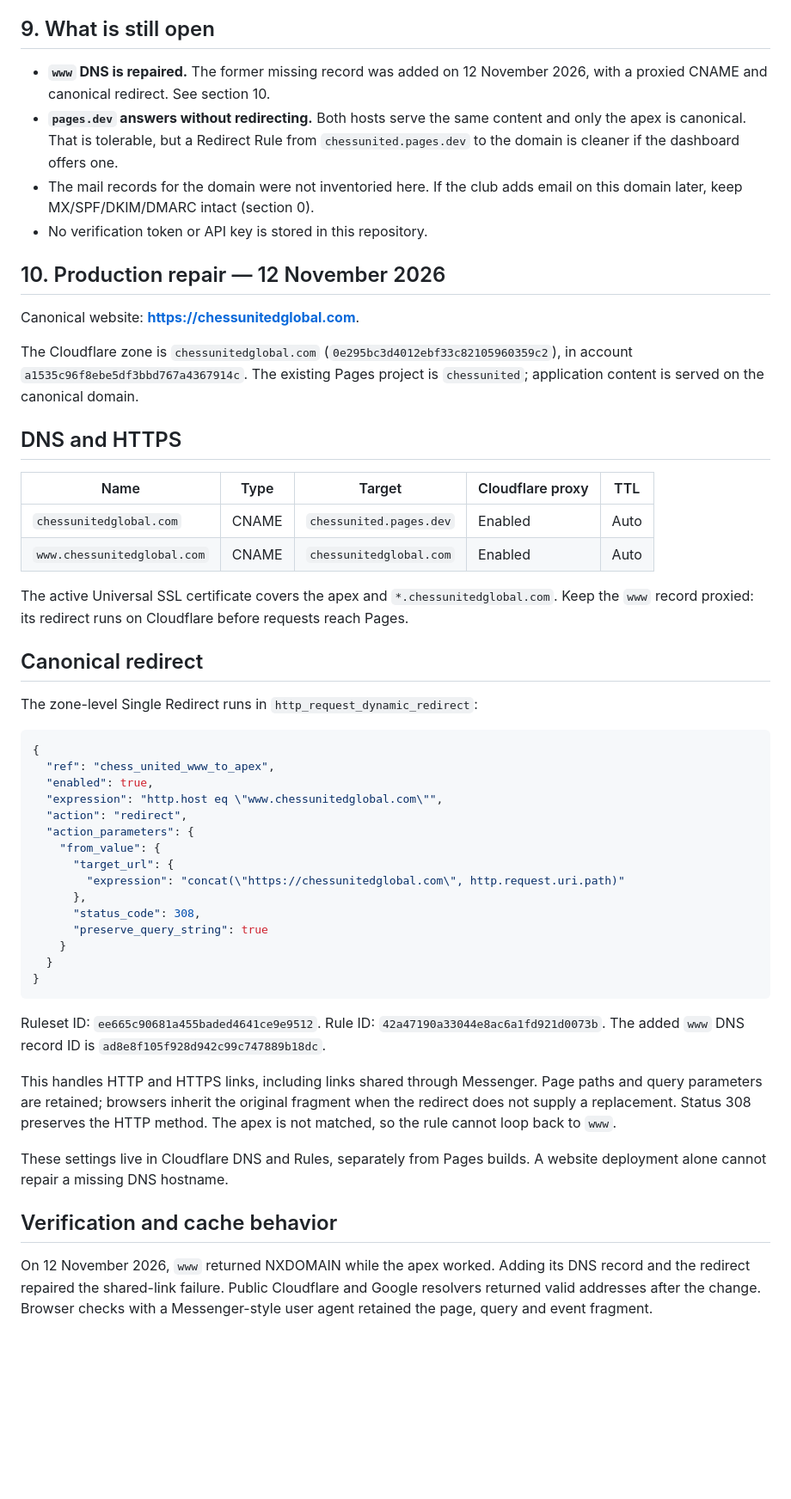
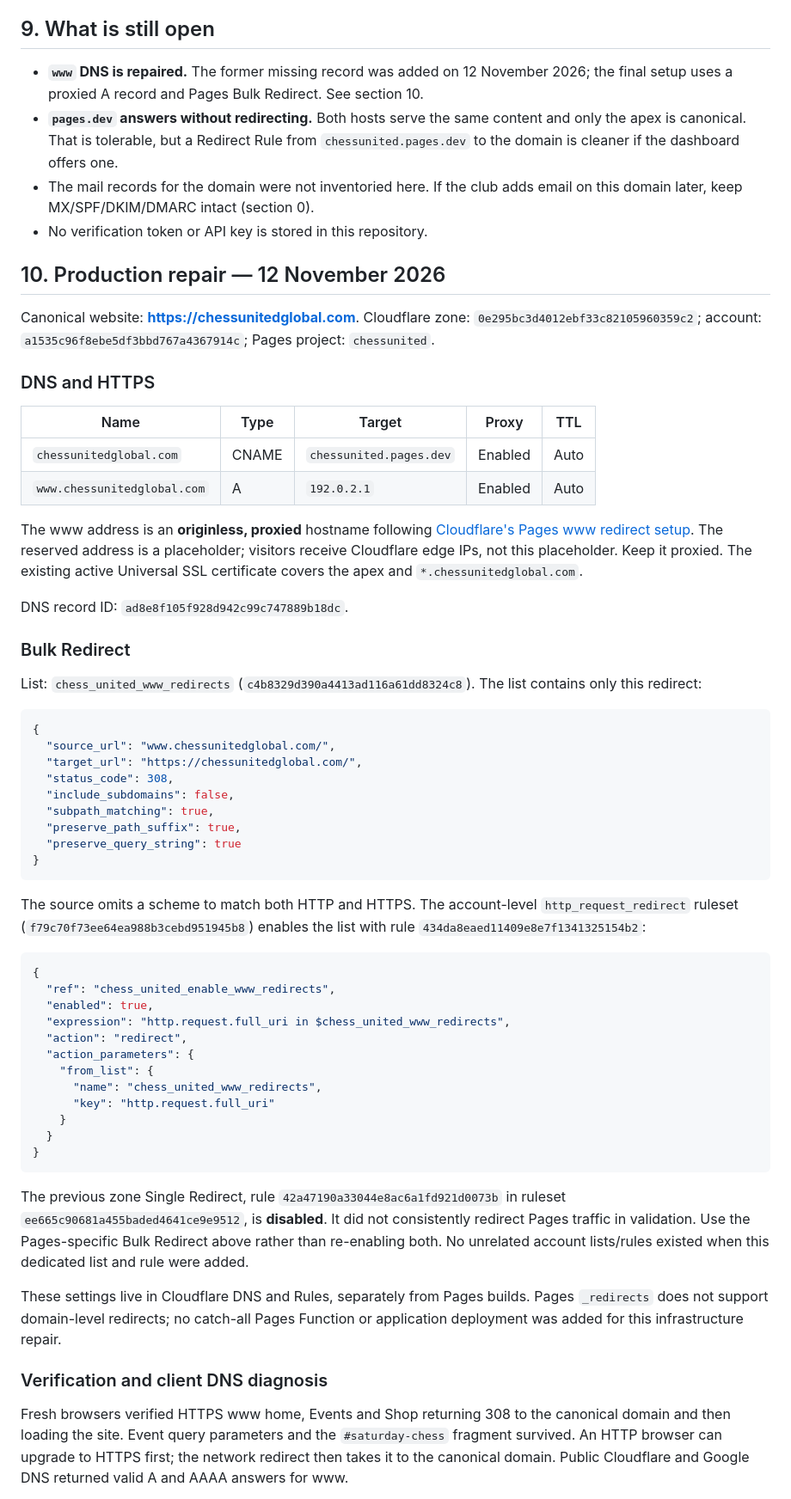
Before and after one commit to RammyJo/chessunited, a Markdown page: DOMAIN_SETUP.md, the part around one of its changes. Shown at 86% size. Rendered like a GitHub page; blank space fills up the shorter version.

Commit message:
Use the Pages-specific www Bulk Redirect and document DNS diagnosis

````diff
--- a/DOMAIN_SETUP.md
+++ b/DOMAIN_SETUP.md
@@ -178,7 +178,7 @@ Check:
 ## 9. What is still open
 
 - **`www` DNS is repaired.** The former missing record was added on 12 November
-  2026, with a proxied CNAME and canonical redirect. See section 10.
+  2026; the final setup uses a proxied A record and Pages Bulk Redirect. See section 10.
 - **`pages.dev` answers without redirecting.** Both hosts serve the same content and
   only the apex is canonical. That is tolerable, but a Redirect Rule from
   `chessunited.pages.dev` to the domain is cleaner if the dashboard offers one.
@@ -188,61 +188,77 @@ Check:
 
 ## 10. Production repair — 12 November 2026
 
-Canonical website: **https://chessunitedglobal.com**.
+Canonical website: **https://chessunitedglobal.com**. Cloudflare zone:
+`0e295bc3d4012ebf33c82105960359c2`; account:
+`a1535c96f8ebe5df3bbd767a4367914c`; Pages project: `chessunited`.
 
-The Cloudflare zone is `chessunitedglobal.com` (`0e295bc3d4012ebf33c82105960359c2`),
-in account `a1535c96f8ebe5df3bbd767a4367914c`. The existing Pages project is
-`chessunited`; application content is served on the canonical domain.
+### DNS and HTTPS
 
-## DNS and HTTPS
-
-| Name | Type | Target | Cloudflare proxy | TTL |
+| Name | Type | Target | Proxy | TTL |
 | --- | --- | --- | --- | --- |
 | `chessunitedglobal.com` | CNAME | `chessunited.pages.dev` | Enabled | Auto |
-| `www.chessunitedglobal.com` | CNAME | `chessunitedglobal.com` | Enabled | Auto |
+| `www.chessunitedglobal.com` | A | `192.0.2.1` | Enabled | Auto |
 
-The active Universal SSL certificate covers the apex and
-`*.chessunitedglobal.com`. Keep the `www` record proxied: its redirect runs on
-Cloudflare before requests reach Pages.
+The www address is an **originless, proxied** hostname following
+[Cloudflare's Pages www redirect setup](https://developers.cloudflare.com/pages/how-to/www-redirect/).
+The reserved address is a placeholder; visitors receive Cloudflare edge IPs,
+not this placeholder. Keep it proxied. The existing active Universal SSL
+certificate covers the apex and `*.chessunitedglobal.com`.
 
-## Canonical redirect
+DNS record ID: `ad8e8f105f928d942c99c747889b18dc`.
 
-The zone-level Single Redirect runs in `http_request_dynamic_redirect`:
+### Bulk Redirect
+
+List: `chess_united_www_redirects` (`c4b8329d390a4413ad116a61dd8324c8`).
+The list contains only this redirect:
 
 ```json
 {
-  "ref": "chess_united_www_to_apex",
+  "source_url": "www.chessunitedglobal.com/",
+  "target_url": "https://chessunitedglobal.com/",
+  "status_code": 308,
+  "include_subdomains": false,
+  "subpath_matching": true,
+  "preserve_path_suffix": true,
+  "preserve_query_string": true
+}
+```
+
+The source omits a scheme to match both HTTP and HTTPS. The account-level
+`http_request_redirect` ruleset (`f79c70f73ee64ea988b3cebd951945b8`)
+enables the list with rule `434da8eaed11409e8e7f1341325154b2`:
+
+```json
+{
+  "ref": "chess_united_enable_www_redirects",
   "enabled": true,
-  "expression": "http.host eq \"www.chessunitedglobal.com\"",
+  "expression": "http.request.full_uri in $chess_united_www_redirects",
   "action": "redirect",
   "action_parameters": {
-    "from_value": {
-      "target_url": {
-        "expression": "concat(\"https://chessunitedglobal.com\", http.request.uri.path)"
-      },
-      "status_code": 308,
-      "preserve_query_string": true
+    "from_list": {
+      "name": "chess_united_www_redirects",
+      "key": "http.request.full_uri"
     }
   }
 }
 ```
 
-Ruleset ID: `ee665c90681a455baded4641ce9e9512`.
-Rule ID: `42a47190a33044e8ac6a1fd921d0073b`.
-The added `www` DNS record ID is `ad8e8f105f928d942c99c747889b18dc`.
-
-This handles HTTP and HTTPS links, including links shared through Messenger.
-Page paths and query parameters are retained; browsers inherit the original
-fragment when the redirect does not supply a replacement. Status 308 preserves
-the HTTP method. The apex is not matched, so the rule cannot loop back to `www`.
+The previous zone Single Redirect, rule
+`42a47190a33044e8ac6a1fd921d0073b` in ruleset
+`ee665c90681a455baded4641ce9e9512`, is **disabled**. It did not consistently
+redirect Pages traffic in validation. Use the Pages-specific Bulk Redirect
+above rather than re-enabling both. No unrelated account lists/rules existed
+when this dedicated list and rule were added.
 
 These settings live in Cloudflare DNS and Rules, separately from Pages builds.
-A website deployment alone cannot repair a missing DNS hostname.
+Pages `_redirects` does not support domain-level redirects; no catch-all Pages
+Function or application deployment was added for this infrastructure repair.
 
-## Verification and cache behavior
+### Verification and client DNS diagnosis
 
-On 12 November 2026, `www` returned NXDOMAIN while the apex worked. Adding its
-DNS record and the redirect repaired the shared-link failure. Public Cloudflare
-and Google resolvers returned valid addresses after the change. Browser checks
-with a Messenger-style user agent retained the page, query and event fragment.
+Fresh browsers verified HTTPS www home, Events and Shop returning 308 to the
+canonical domain and then loading the site. Event query parameters and the
+`#saturday-chess` fragment survived. An HTTP browser can upgrade to HTTPS first;
+the network redirect then takes it to the canonical domain. Public Cloudflare
+and Google DNS returned valid A and AAAA answers for www.
 
````
Also changed, not shown: other parts of DOMAIN_SETUP.md (+15 -5 lines).
